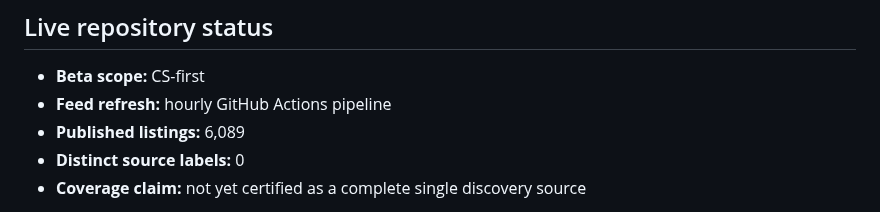
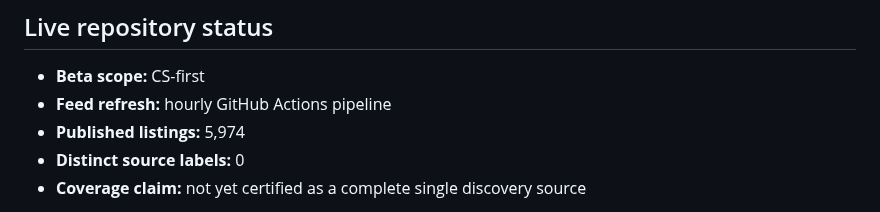
Before and after one commit to kaamilbadami/yartchives, a Markdown page: README.md, the part around the change. Drawn GitHub-style.

Commit message:
chore: refresh feed audits

```diff
--- a/README.md
+++ b/README.md
@@ -24,7 +24,7 @@ Yartchives is built around that second problem. Apply Next prioritizes known opp
 <!-- yartchives-status:start -->
 - **Beta scope:** CS-first
 - **Feed refresh:** hourly GitHub Actions pipeline
-- **Published listings:** 6,089
+- **Published listings:** 5,974
 - **Distinct source labels:** 0
 - **Coverage claim:** not yet certified as a complete single discovery source
 <!-- yartchives-status:end -->
```
